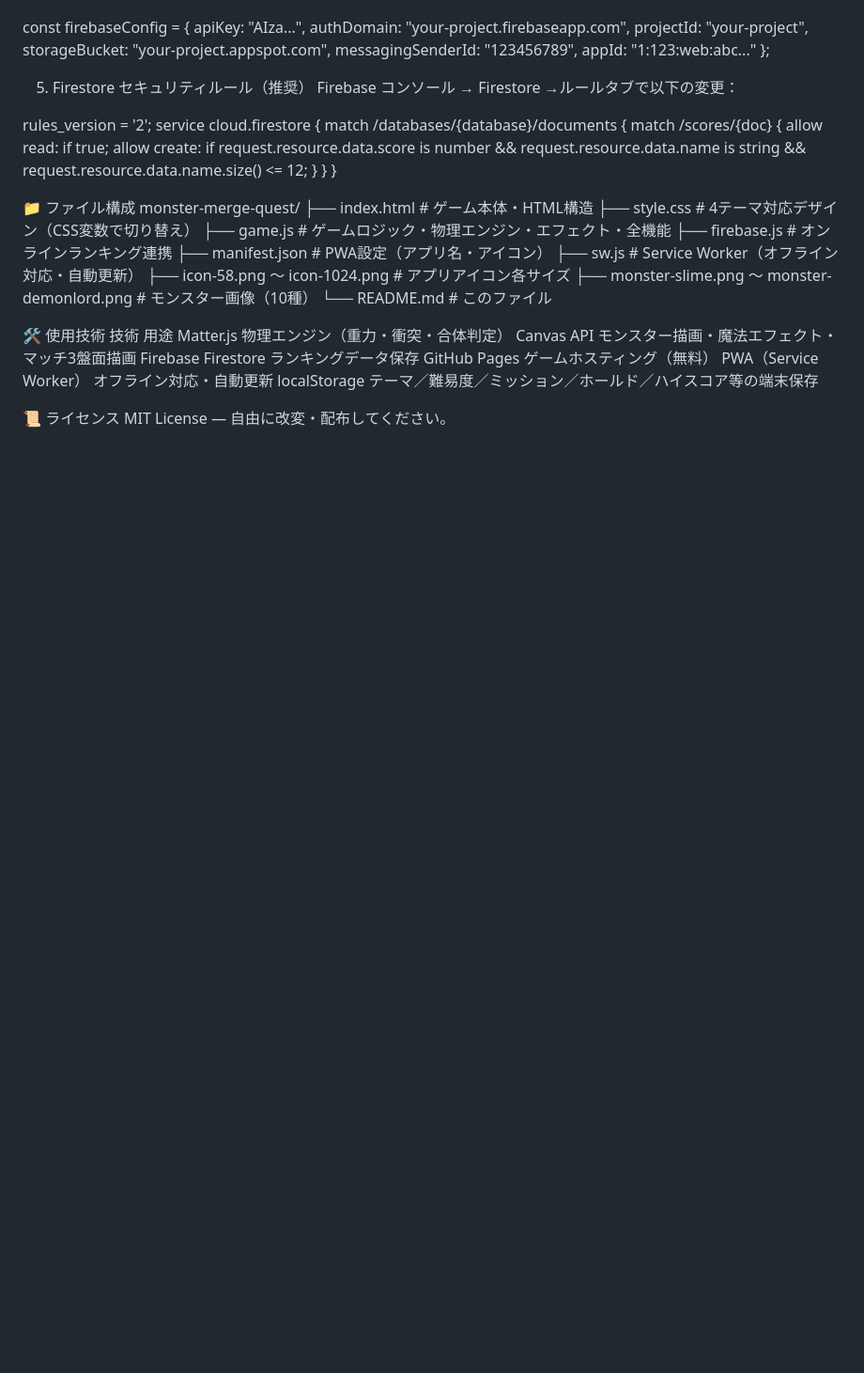
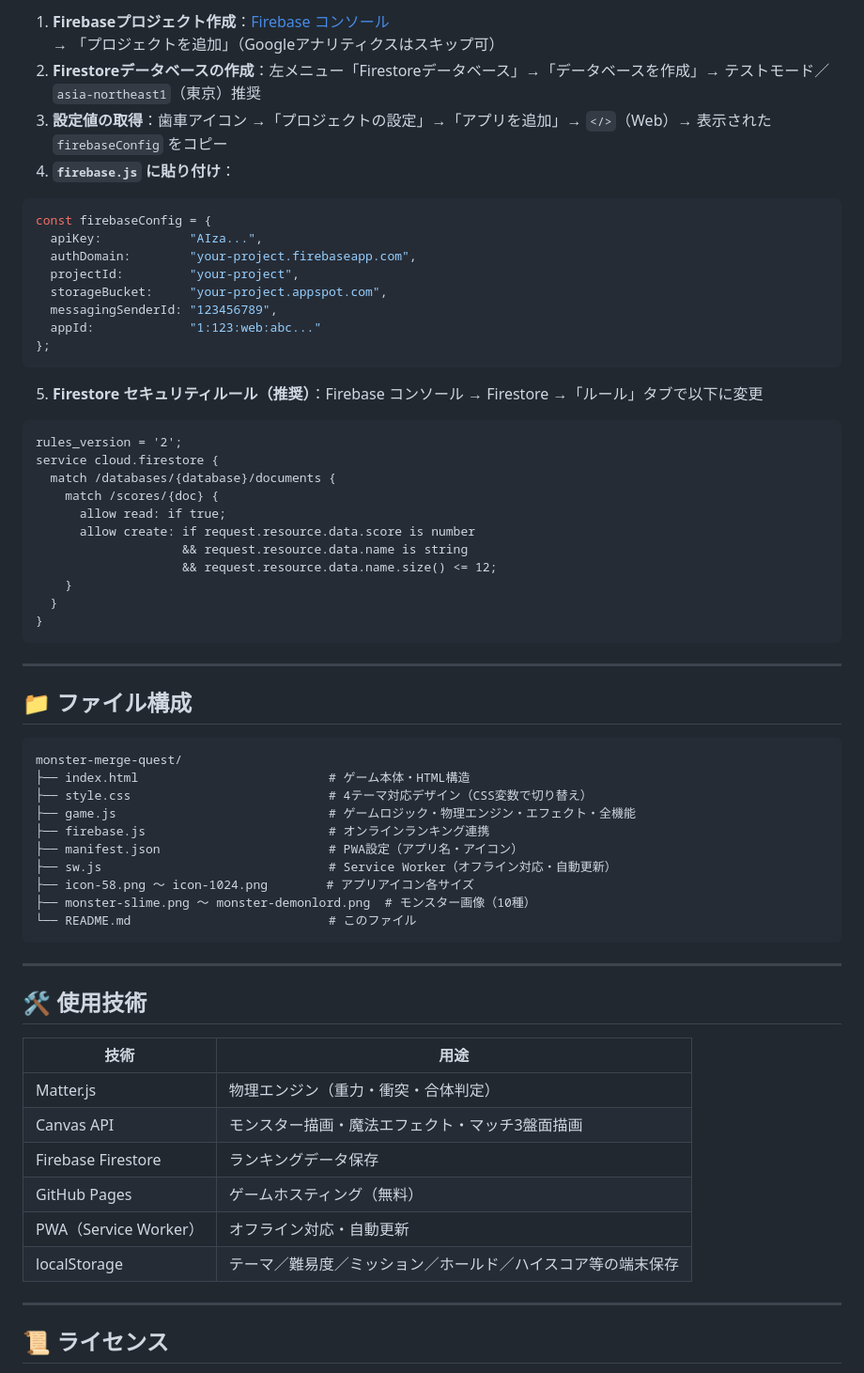
Before and after one commit to KKW32913333/monster-merge-quest, a Markdown page: README.md, the part around one of its changes. Shown at 94% size. Drawn GitHub-style; blank space fills up the shorter version.

````diff
--- a/README.md
+++ b/README.md
@@ -171,4 +157,10 @@ firebase.jsをテキストエディタで開き、YOUR_〇〇の部分を差し
 
+1. **Firebaseプロジェクト作成**：[Firebase コンソール](https://console.firebase.google.com/) → 「プロジェクトを追加」（Googleアナリティクスはスキップ可）
+2. **Firestoreデータベースの作成**：左メニュー「Firestoreデータベース」→「データベースを作成」→ テストモード／`asia-northeast1`（東京）推奨
+3. **設定値の取得**：歯車アイコン →「プロジェクトの設定」→「アプリを追加」→ `</>`（Web）→ 表示された `firebaseConfig` をコピー
+4. **`firebase.js` に貼り付け**：
+
+```javascript
 const firebaseConfig = {
   apiKey:            "AIza...",
   authDomain:        "your-project.firebaseapp.com",
@@ -177,10 +169,11 @@ const firebaseConfig = {
   messagingSenderId: "123456789",
   appId:             "1:123:web:abc..."
 };
+```
 
-5. Firestore セキュリティルール（推奨）
-Firebase コンソール → Firestore →ルールタブで以下の変更：
+5. **Firestore セキュリティルール（推奨）**：Firebase コンソール → Firestore →「ルール」タブで以下に変更
 
+```
 rules_version = '2';
 service cloud.firestore {
   match /databases/{database}/documents {
@@ -192,27 +185,40 @@ service cloud.firestore {
     }
   }
 }
+```
 
-📁 ファイル構成
+---
+
+## 📁 ファイル構成
+
+```
 monster-merge-quest/
-├── index.html              # ゲーム本体・HTML構造
-├── style.css                # 4テーマ対応デザイン（CSS変数で切り替え）
-├── game.js                  # ゲームロジック・物理エンジン・エフェクト・全機能
-├── firebase.js               # オンラインランキング連携
-├── manifest.json             # PWA設定（アプリ名・アイコン）
-├── sw.js                    # Service Worker（オフライン対応・自動更新）
-├── icon-58.png ～ icon-1024.png     # アプリアイコン各サイズ
+├── index.html                          # ゲーム本体・HTML構造
+├── style.css                           # 4テーマ対応デザイン（CSS変数で切り替え）
+├── game.js                             # ゲームロジック・物理エンジン・エフェクト・全機能
+├── firebase.js                         # オンラインランキング連携
+├── manifest.json                       # PWA設定（アプリ名・アイコン）
+├── sw.js                               # Service Worker（オフライン対応・自動更新）
+├── icon-58.png 〜 icon-1024.png        # アプリアイコン各サイズ
 ├── monster-slime.png 〜 monster-demonlord.png  # モンスター画像（10種）
-└── README.md                # このファイル
+└── README.md                           # このファイル
+```
 
-🛠 使用技術
-技術	用途
-Matter.js	物理エンジン（重力・衝突・合体判定）
-Canvas API	モンスター描画・魔法エフェクト・マッチ3盤面描画
-Firebase Firestore	ランキングデータ保存
-GitHub Pages	ゲームホスティング（無料）
-PWA（Service Worker）	オフライン対応・自動更新
-localStorage	テーマ／難易度／ミッション／ホールド／ハイスコア等の端末保存
+---
 
-📜 ライセンス
+## 🛠 使用技術
+
+| 技術 | 用途 |
+|---|---|
+| Matter.js | 物理エンジン（重力・衝突・合体判定） |
+| Canvas API | モンスター描画・魔法エフェクト・マッチ3盤面描画 |
+| Firebase Firestore | ランキングデータ保存 |
+| GitHub Pages | ゲームホスティング（無料） |
+| PWA（Service Worker） | オフライン対応・自動更新 |
+| localStorage | テーマ／難易度／ミッション／ホールド／ハイスコア等の端末保存 |
+
+---
+
+## 📜 ライセンス
+
 MIT License — 自由に改変・配布してください。
````
Also changed, not shown: other parts of README.md (+95 -109 lines).
